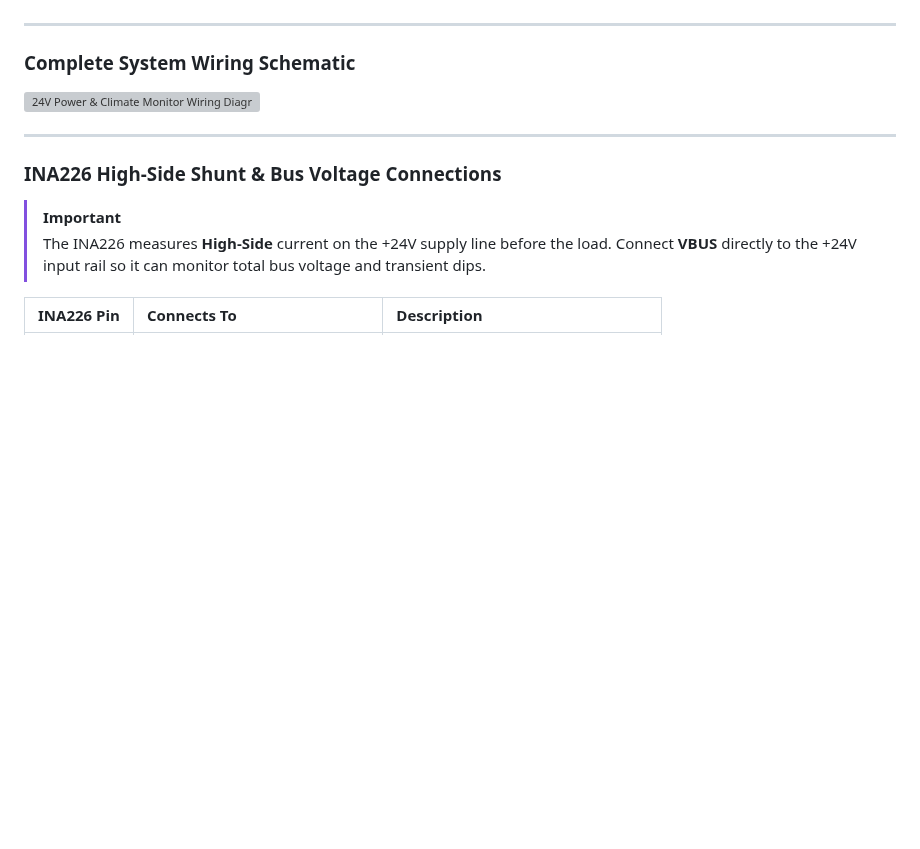
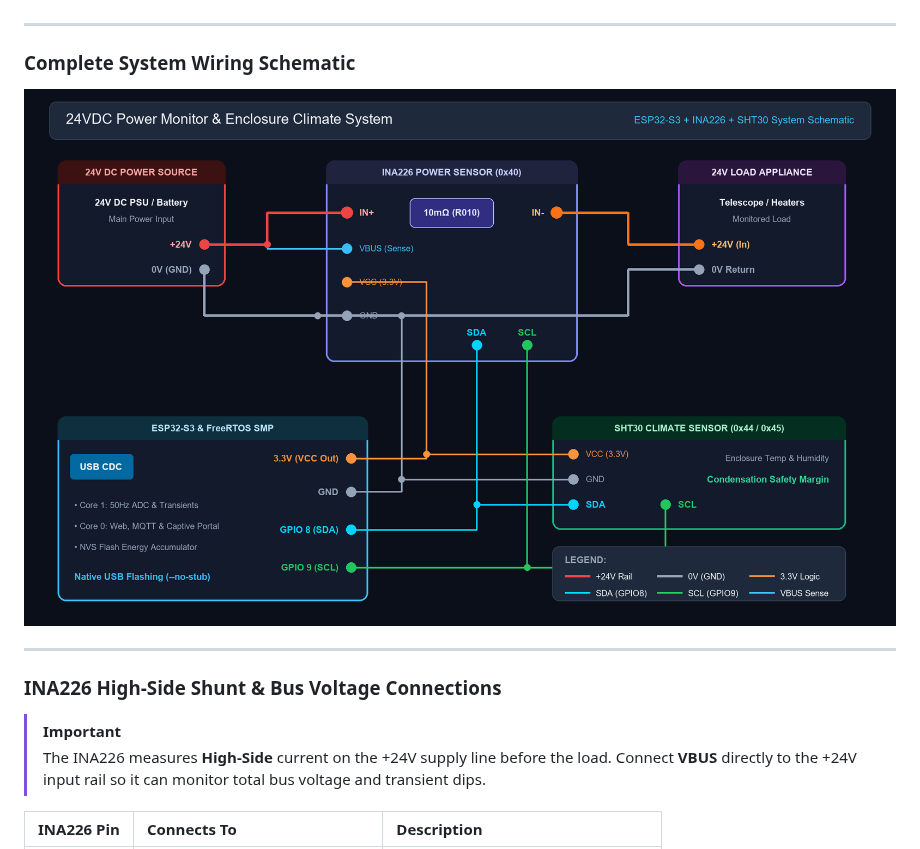
Before and after one commit to oldjiberjaber/powermonitor, a Markdown page: README.md, the part around the change. Rendered like a GitHub page; pictures changed too: docs/wiring_diagram.png (added); blank space fills up the shorter version; grey boxes are pictures that could not be loaded.

Commit message:
docs: replace SVG schematic with high-res PNG wiring diagram in README

```diff
--- a/README.md
+++ b/README.md
@@ -56,7 +56,7 @@ An industrial-grade 24VDC power quality, energy accumulator, and enclosure clima
 
 ### Complete System Wiring Schematic
 
-![24V Power & Climate Monitor Wiring Diagram](docs/wiring_diagram.svg)
+![24V Power & Climate Monitor Wiring Diagram](docs/wiring_diagram.png)
 
 ---
 
```
Also changed, not shown: 1 other file.
